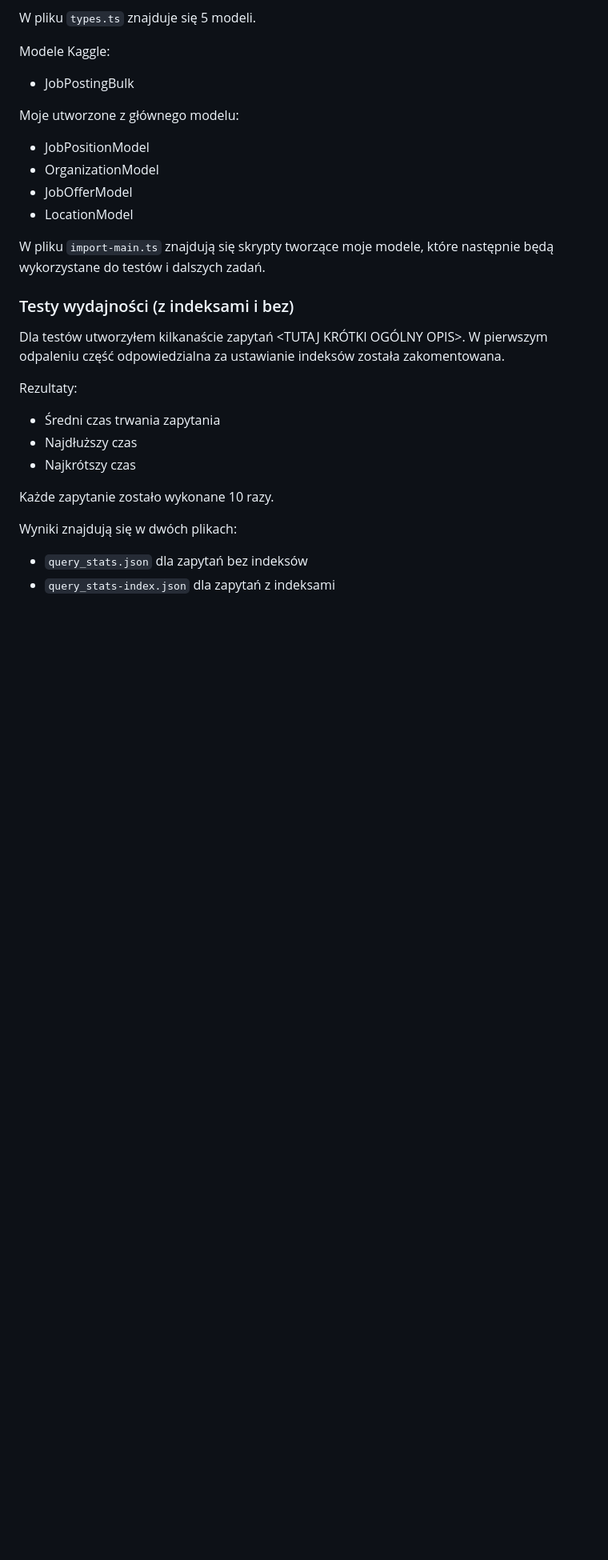
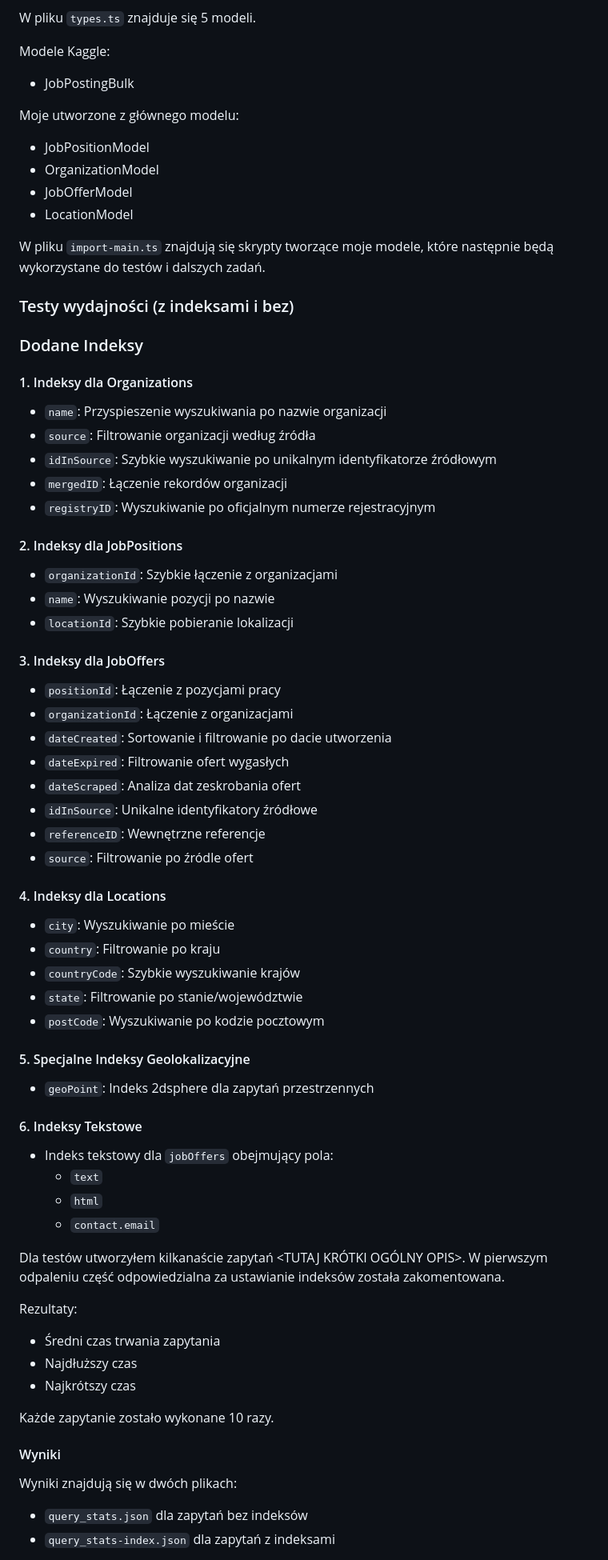
Before and after one commit to zawoj/studia, a Markdown page: db/lista5/wnioski.md, the part around the change printed below. Shown: that part at 80% size. Rendered like a GitHub page; blank space fills up the shorter version.

Commit message:
feat: db lepsze wnioski

```diff
--- a/db/lista5/wnioski.md
+++ b/db/lista5/wnioski.md
@@ -20,6 +22,47 @@ Moje utworzone z głównego modelu:
 W pliku `import-main.ts` znajdują się skrypty tworzące moje modele, które następnie będą wykorzystane do testów i dalszych zadań.
 
 ### Testy wydajności (z indeksami i bez)
+### Dodane Indeksy
+
+#### 1. Indeksy dla Organizations
+- `name`: Przyspieszenie wyszukiwania po nazwie organizacji
+- `source`: Filtrowanie organizacji według źródła
+- `idInSource`: Szybkie wyszukiwanie po unikalnym identyfikatorze źródłowym
+- `mergedID`: Łączenie rekordów organizacji
+- `registryID`: Wyszukiwanie po oficjalnym numerze rejestracyjnym
+
+#### 2. Indeksy dla JobPositions
+- `organizationId`: Szybkie łączenie z organizacjami
+- `name`: Wyszukiwanie pozycji po nazwie
+- `locationId`: Szybkie pobieranie lokalizacji
+
+#### 3. Indeksy dla JobOffers
+- `positionId`: Łączenie z pozycjami pracy
+- `organizationId`: Łączenie z organizacjami
+- `dateCreated`: Sortowanie i filtrowanie po dacie utworzenia
+- `dateExpired`: Filtrowanie ofert wygasłych
+- `dateScraped`: Analiza dat zeskrobania ofert
+- `idInSource`: Unikalne identyfikatory źródłowe
+- `referenceID`: Wewnętrzne referencje
+- `source`: Filtrowanie po źródle ofert
+
+#### 4. Indeksy dla Locations
+- `city`: Wyszukiwanie po mieście
+- `country`: Filtrowanie po kraju
+- `countryCode`: Szybkie wyszukiwanie krajów
+- `state`: Filtrowanie po stanie/województwie
+- `postCode`: Wyszukiwanie po kodzie pocztowym
+
+#### 5. Specjalne Indeksy Geolokalizacyjne
+- `geoPoint`: Indeks 2dsphere dla zapytań przestrzennych
+
+#### 6. Indeksy Tekstowe
+- Indeks tekstowy dla `jobOffers` obejmujący pola:
+  - `text`
+  - `html`
+  - `contact.email`
+
+
 Dla testów utworzyłem kilkanaście zapytań <TUTAJ KRÓTKI OGÓLNY OPIS>.
 W pierwszym odpaleniu część odpowiedzialna za ustawianie indeksów została zakomentowana.
 
@@ -30,6 +73,7 @@ Rezultaty:
 
 Każde zapytanie zostało wykonane 10 razy.
 
+#### Wyniki
 Wyniki znajdują się w dwóch plikach:
 - `query_stats.json` dla zapytań bez indeksów
 - `query_stats-index.json` dla zapytań z indeksami
```
Also changed, not shown: other parts of db/lista5/wnioski.md (+30 -1 lines).
